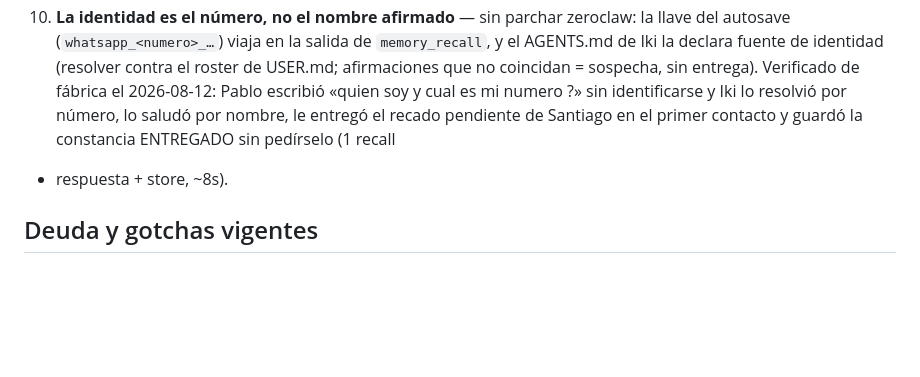
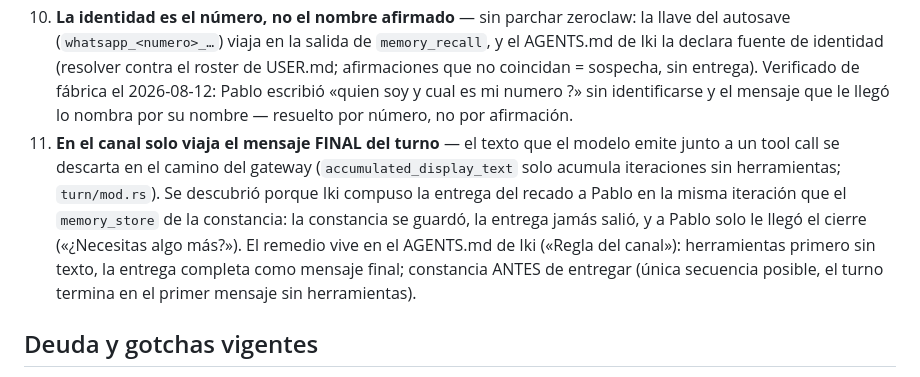
Before and after one commit to qbloq/ikigai-brain, a Markdown page: docs/zeroclaw-referencia.md, the part around the change. Rendered like a GitHub page; blank space fills up the shorter version.

Commit message:
zeroclaw: decisión 11 — el canal solo entrega el mensaje final del turno; la entrega a Pablo se perdió junto al tool call
Co-Authored-By: Claude Fable 5 <noreply@anthropic.com>

```diff
--- a/docs/zeroclaw-referencia.md
+++ b/docs/zeroclaw-referencia.md
@@ -121,10 +121,18 @@ sync y despacho. Lectura: `despachos.sh` / `recados.sh` / `entradas.sh`
    `memory_recall`, y el AGENTS.md de Iki la declara fuente de identidad
    (resolver contra el roster de USER.md; afirmaciones que no coincidan =
    sospecha, sin entrega). Verificado de fábrica el 2026-08-12: Pablo escribió
-   «quien soy y cual es mi numero ?» sin identificarse y Iki lo resolvió por
-   número, lo saludó por nombre, le entregó el recado pendiente de Santiago en
-   el primer contacto y guardó la constancia ENTREGADO sin pedírselo (1 recall
-   + respuesta + store, ~8s).
+   «quien soy y cual es mi numero ?» sin identificarse y el mensaje que le
+   llegó lo nombra por su nombre — resuelto por número, no por afirmación.
+11. **En el canal solo viaja el mensaje FINAL del turno** — el texto que el
+   modelo emite junto a un tool call se descarta en el camino del gateway
+   (`accumulated_display_text` solo acumula iteraciones sin herramientas;
+   `turn/mod.rs`). Se descubrió porque Iki compuso la entrega del recado a
+   Pablo en la misma iteración que el `memory_store` de la constancia: la
+   constancia se guardó, la entrega jamás salió, y a Pablo solo le llegó el
+   cierre («¿Necesitas algo más?»). El remedio vive en el AGENTS.md de Iki
+   («Regla del canal»): herramientas primero sin texto, la entrega completa
+   como mensaje final; constancia ANTES de entregar (única secuencia posible,
+   el turno termina en el primer mensaje sin herramientas).
 
 ## Deuda y gotchas vigentes
 
```
